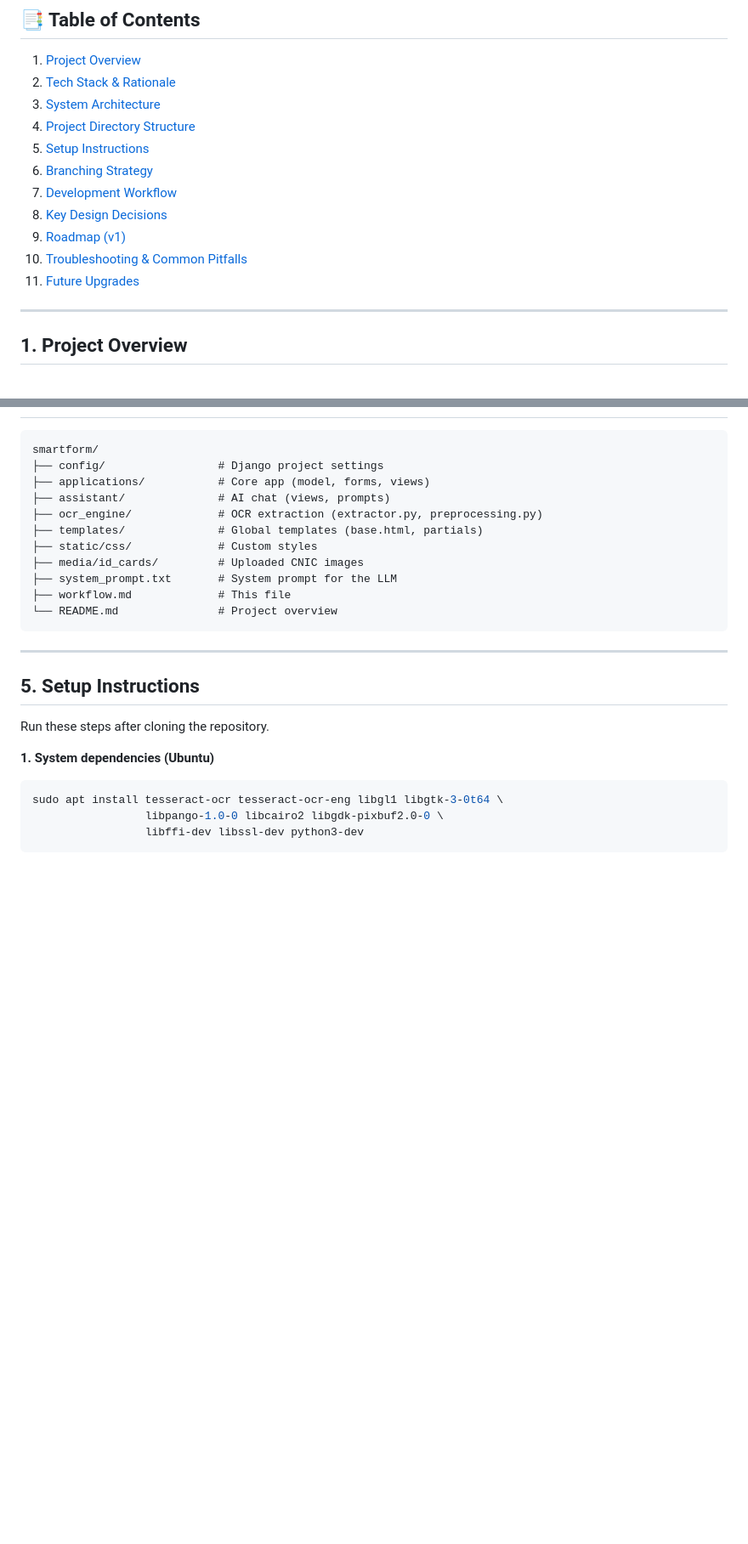
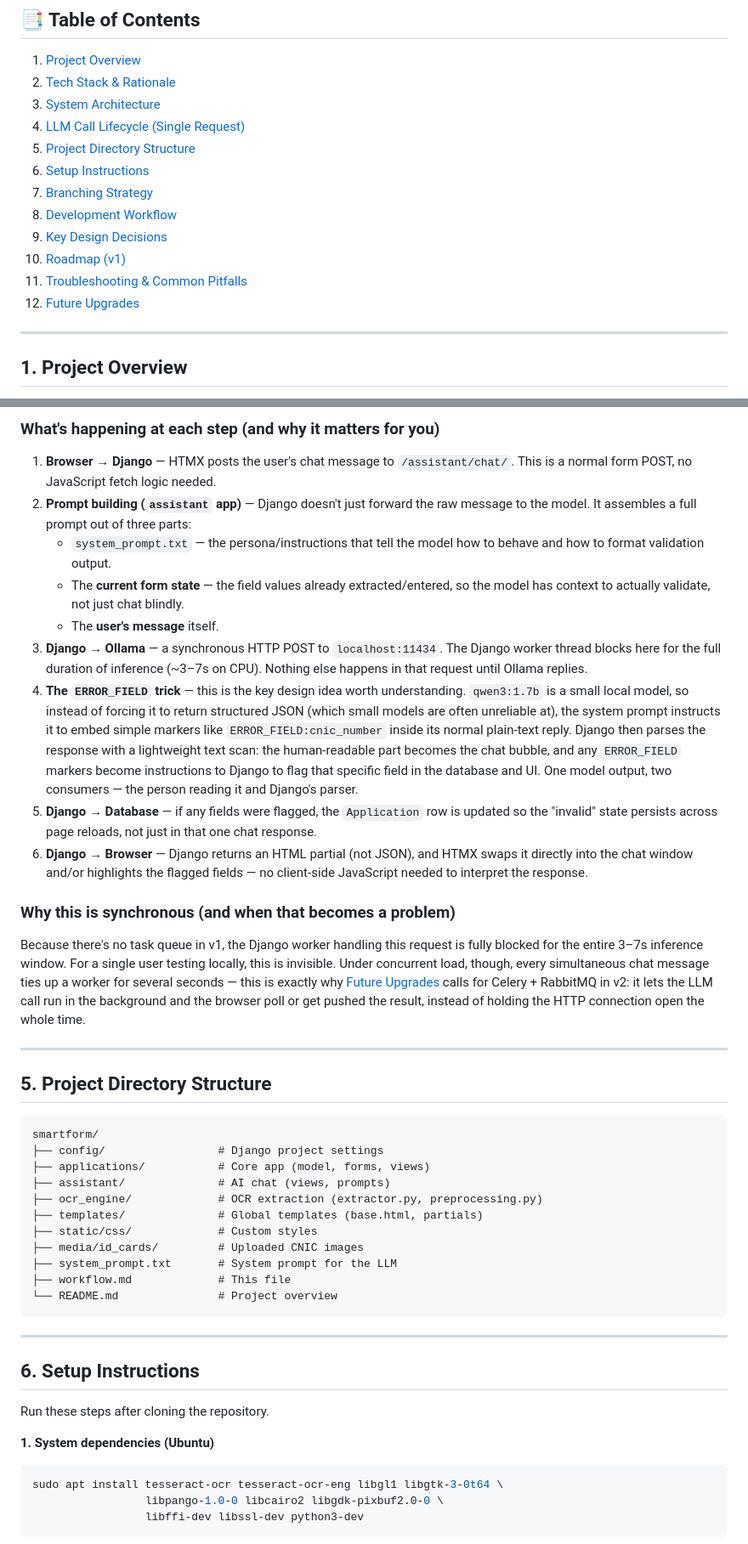
Before and after one commit to Spectre206/smartform, a Markdown page: workflow.md, 2 parts joined by grey strips. Shown at 85% size. GitHub-like rendering; blank space fills up the shorter version.

Commit message:
Added the LLM call design to the workflow

````diff
--- a/workflow.md
+++ b/workflow.md
@@ -10,14 +10,15 @@
 1. [Project Overview](#1-project-overview)
 2. [Tech Stack & Rationale](#2-tech-stack--rationale)
 3. [System Architecture](#3-system-architecture)
-4. [Project Directory Structure](#4-project-directory-structure)
-5. [Setup Instructions](#5-setup-instructions)
-6. [Branching Strategy](#6-branching-strategy)
-7. [Development Workflow](#7-development-workflow)
-8. [Key Design Decisions](#8-key-design-decisions)
-9. [Roadmap (v1)](#9-roadmap-v1-features--build-order)
-10. [Troubleshooting & Common Pitfalls](#10-troubleshooting--common-pitfalls)
-11. [Future Upgrades](#11-future-upgrades-portfolio-v2-v3)
+4. [LLM Call Lifecycle (Single Request)](#4-llm-call-lifecycle-single-request)
+5. [Project Directory Structure](#5-project-directory-structure)
+6. [Setup Instructions](#6-setup-instructions)
+7. [Branching Strategy](#7-branching-strategy)
+8. [Development Workflow](#8-development-workflow)
+9. [Key Design Decisions](#9-key-design-decisions)
+10. [Roadmap (v1)](#10-roadmap-v1-features--build-order)
+11. [Troubleshooting & Common Pitfalls](#11-troubleshooting--common-pitfalls)
+12. [Future Upgrades](#12-future-upgrades-portfolio-v2-v3)
 
 ---
 
@@ -89,3 +115,22 @@ The `Django App` node above is composed of three internal apps:
+### What's happening at each step (and why it matters for you)
+
+1. **Browser → Django** — HTMX posts the user's chat message to `/assistant/chat/`. This is a normal form POST, no JavaScript fetch logic needed.
+2. **Prompt building (`assistant` app)** — Django doesn't just forward the raw message to the model. It assembles a full prompt out of three parts:
+   - `system_prompt.txt` — the persona/instructions that tell the model how to behave and how to format validation output.
+   - The **current form state** — the field values already extracted/entered, so the model has context to actually validate, not just chat blindly.
+   - The **user's message** itself.
+3. **Django → Ollama** — a synchronous HTTP POST to `localhost:11434`. The Django worker thread blocks here for the full duration of inference (~3–7s on CPU). Nothing else happens in that request until Ollama replies.
+4. **The `ERROR_FIELD` trick** — this is the key design idea worth understanding. `qwen3:1.7b` is a small local model, so instead of forcing it to return structured JSON (which small models are often unreliable at), the system prompt instructs it to embed simple markers like `ERROR_FIELD:cnic_number` inside its normal plain-text reply. Django then parses the response with a lightweight text scan: the human-readable part becomes the chat bubble, and any `ERROR_FIELD` markers become instructions to Django to flag that specific field in the database and UI. One model output, two consumers — the person reading it and Django's parser.
+5. **Django → Database** — if any fields were flagged, the `Application` row is updated so the "invalid" state persists across page reloads, not just in that one chat response.
+6. **Django → Browser** — Django returns an HTML partial (not JSON), and HTMX swaps it directly into the chat window and/or highlights the flagged fields — no client-side JavaScript needed to interpret the response.
+
+### Why this is synchronous (and when that becomes a problem)
+
+Because there's no task queue in v1, the Django worker handling this request is fully blocked for the entire 3–7s inference window. For a single user testing locally, this is invisible. Under concurrent load, though, every simultaneous chat message ties up a worker for several seconds — this is exactly why [Future Upgrades](#12-future-upgrades-portfolio-v2-v3) calls for Celery + RabbitMQ in v2: it lets the LLM call run in the background and the browser poll or get pushed the result, instead of holding the HTTP connection open the whole time.
+
+---
+
+## 5. Project Directory Structure
 
 ```
 smartform/
@@ -103,7 +148,7 @@ smartform/
 
 ---
 
-## 5. Setup Instructions
+## 6. Setup Instructions
 
 Run these steps after cloning the repository.
 
````
Also changed, not shown: other parts of workflow.md (+33 -8 lines).
